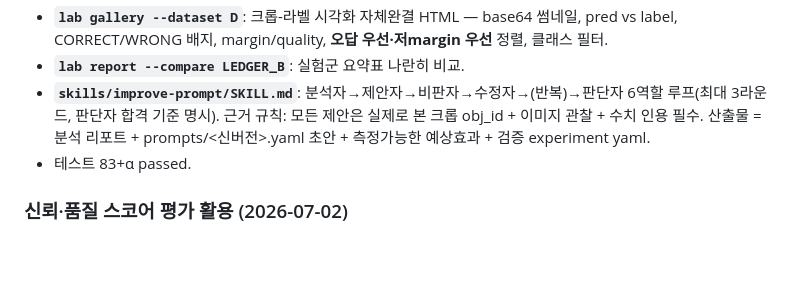
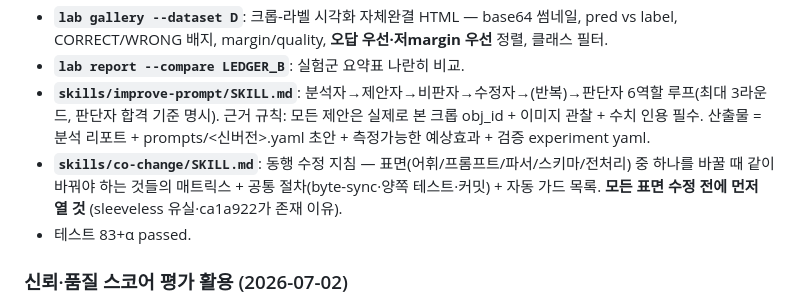
Before and after one commit to hyayi/plr-prompt-lab, a Markdown page: SESSION_HANDOFF.md, the part around the change. Drawn GitHub-style; blank space fills up the shorter version.

```diff
--- a/SESSION_HANDOFF.md
+++ b/SESSION_HANDOFF.md
@@ -129,6 +129,7 @@ python3 lab.py port --core-ir /home/ziovision/ziomilitary/core/ir   # read-only
 - **`lab gallery --dataset D`**: 크롭-라벨 시각화 자체완결 HTML — base64 썸네일, pred vs label, CORRECT/WRONG 배지, margin/quality, **오답 우선·저margin 우선** 정렬, 클래스 필터.
 - **`lab report --compare LEDGER_B`**: 실험군 요약표 나란히 비교.
 - **`skills/improve-prompt/SKILL.md`**: 분석자→제안자→비판자→수정자→(반복)→판단자 6역할 루프(최대 3라운드, 판단자 합격 기준 명시). 근거 규칙: 모든 제안은 실제로 본 크롭 obj_id + 이미지 관찰 + 수치 인용 필수. 산출물 = 분석 리포트 + prompts/<신버전>.yaml 초안 + 측정가능한 예상효과 + 검증 experiment yaml.
+- **`skills/co-change/SKILL.md`**: 동행 수정 지침 — 표면(어휘/프롬프트/파서/스키마/전처리) 중 하나를 바꿀 때 같이 바꿔야 하는 것들의 매트릭스 + 공통 절차(byte-sync·양쪽 테스트·커밋) + 자동 가드 목록. **모든 표면 수정 전에 먼저 열 것** (sleeveless 유실·ca1a922가 존재 이유).
 - 테스트 83+α passed.
 
 ### 신뢰·품질 스코어 평가 활용 (2026-07-02)
```
Also changed, not shown: skills/co-change/SKILL.md (added, +104 -0 lines).
